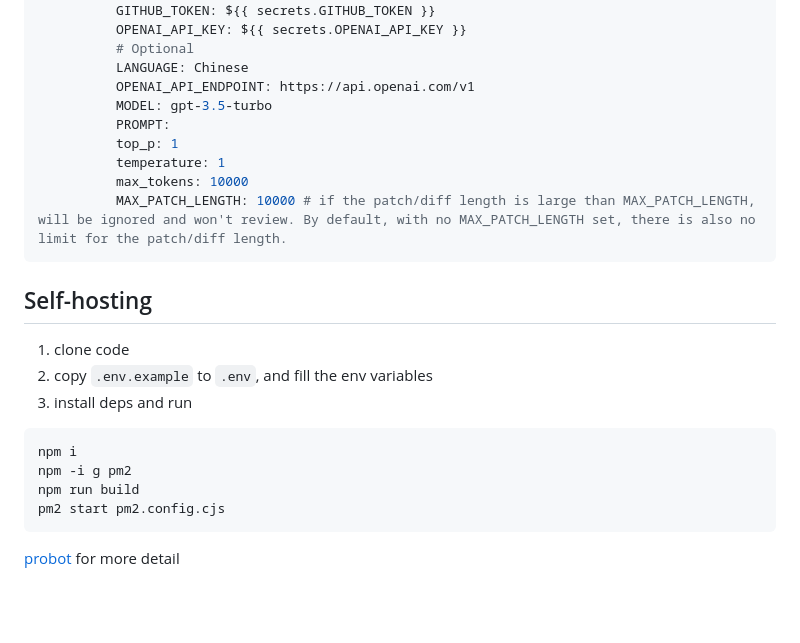
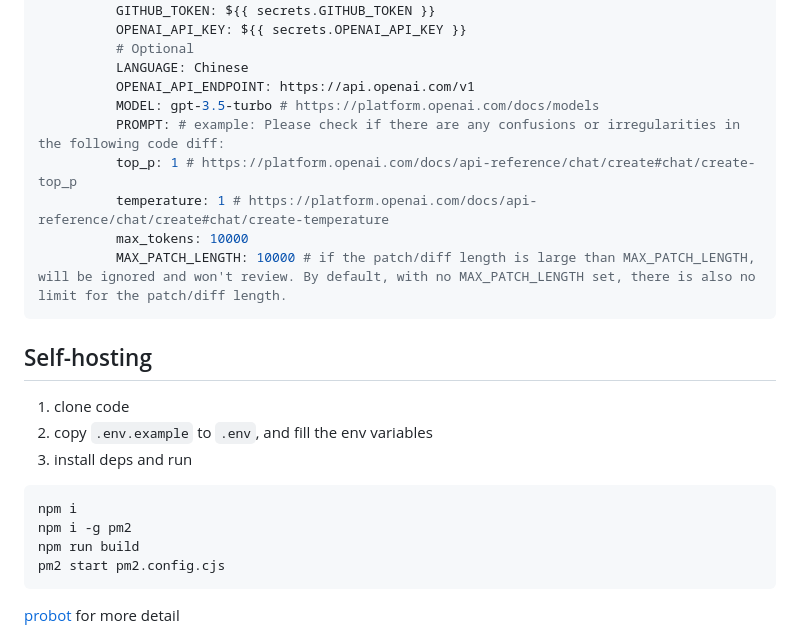
Before and after one commit to anc95/ChatGPT-CodeReview, a Markdown page: README.md, the part around the change. GitHub-like rendering; blank space fills up the shorter version.

````diff
--- a/README.md
+++ b/README.md
@@ -61,10 +61,10 @@ jobs:
           # Optional
           LANGUAGE: Chinese
           OPENAI_API_ENDPOINT: https://api.openai.com/v1
-          MODEL: gpt-3.5-turbo
-          PROMPT:
-          top_p: 1
-          temperature: 1
+          MODEL: gpt-3.5-turbo # https://platform.openai.com/docs/models
+          PROMPT: # example: Please check if there are any confusions or irregularities in the following code diff:
+          top_p: 1 # https://platform.openai.com/docs/api-reference/chat/create#chat/create-top_p
+          temperature: 1 # https://platform.openai.com/docs/api-reference/chat/create#chat/create-temperature
           max_tokens: 10000
           MAX_PATCH_LENGTH: 10000 # if the patch/diff length is large than MAX_PATCH_LENGTH, will be ignored and won't review. By default, with no MAX_PATCH_LENGTH set, there is also no limit for the patch/diff length.
 ```
@@ -77,7 +77,7 @@ jobs:
 
 ```sh
 npm i
-npm -i g pm2
+npm i -g pm2
 npm run build
 pm2 start pm2.config.cjs
 ```
````
